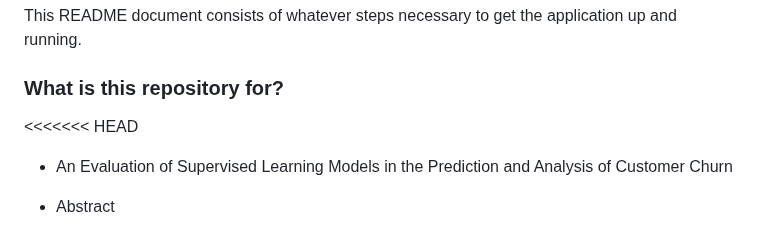
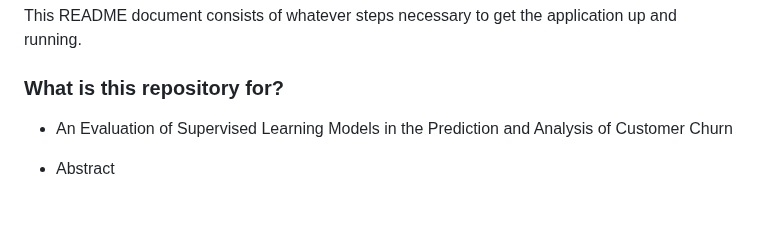
Before and after one commit to neucavingclub/project-portfolio, a Markdown page: MSc-Project/README.md, the part around the change. Rendered like a GitHub page; blank space fills up the shorter version.

```diff
--- a/MSc-Project/README.md
+++ b/MSc-Project/README.md
@@ -3,7 +3,7 @@
 This README document consists of whatever steps necessary to get the application up and running.
 
 ### What is this repository for? ###
-<<<<<<< HEAD
+
 
 * An Evaluation of Supervised Learning Models in the Prediction and Analysis of Customer Churn
 
```
